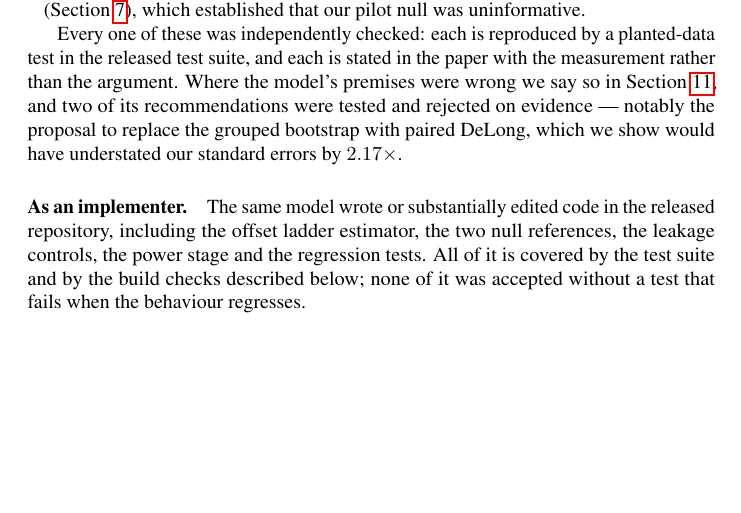
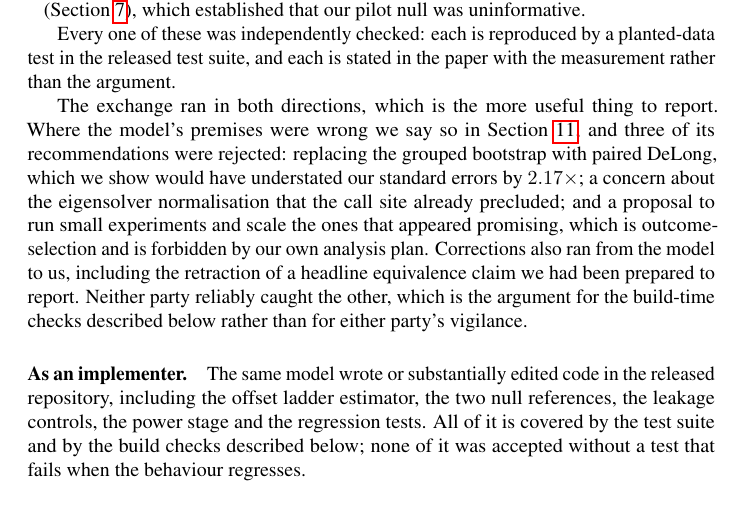
Before and after one commit to kcap02/Internal_LLM_as_Judge, a LaTeX paper (paper/main.tex, which reads paper/ai_use.tex): part of page 10 of 11, cut so that both start at the same text, the shorter picture padded with empty space. Compiled offline with pdfLaTeX; a LaTeX package or settings file that is missing is left out; a missing bibliography style is replaced by a similar one.

Commit message:
Record the provenance of the strategy 9.1 forbids
Section 9.1 now states that pilot-and-scale was proposed by the methodological
reviewer, roughly two weeks into building an apparatus whose purpose is to
prevent outcome-selection, and rejected. A prohibition with anonymous
provenance reads as a rule someone thought up; one that records the auditing
party proposing the failure mode is evidence that the discipline has to be
structural rather than maintained as a habit by whoever is paying attention.

The AI-use disclosure is corrected in the same direction. It previously
reported that two of the model's recommendations were rejected; it is three,
and the exchange ran both ways. Rejected: the paired-DeLong substitution, which
would have understated our standard errors by 2.17x; a concern about the
eigensolver normalisation the call site already precluded; and pilot-and-scale.
Corrections also ran from the model to us, including the retraction of a
headline equivalence claim we had been prepared to report. Neither party
reliably caught the other, which is the argument for build-time checks rather
than for either party's vigilance.

Not added to the errata table. That table lists failures that entered the
analysis; this one was rejected before implementation, and listing it would
overstate what happened.

Build: 10 pages, zero LaTeX errors. check_macros still BLOCKS on the two
main-panel macros.

Co-Authored-By: Claude Opus 5 (1M context) <noreply@anthropic.com>

```diff
--- a/paper/ai_use.tex
+++ b/paper/ai_use.tex
@@ -35,10 +35,16 @@ raised in that exchange and then verified by us in code:
 
 Every one of these was independently checked: each is reproduced by a planted-data test in the
 released test suite, and each is stated in the paper with the measurement rather than the argument.
-Where the model's premises were wrong we say so in \cref{sec:corrections}, and two of its
-recommendations were tested and rejected on evidence --- notably the proposal to replace the grouped
-bootstrap with paired DeLong, which we show would have understated our standard errors by
-$\DelongRatioClustered{}\times$.
+
+The exchange ran in both directions, which is the more useful thing to report. Where the model's
+premises were wrong we say so in \cref{sec:corrections}, and three of its recommendations were
+rejected: replacing the grouped bootstrap with paired DeLong, which we show would have understated
+our standard errors by $\DelongRatioClustered{}\times$; a concern about the eigensolver
+normalisation that the call site already precluded; and a proposal to run small experiments and
+scale the ones that appeared promising, which is outcome-selection and is forbidden by our own
+analysis plan. Corrections also ran from the model to us, including the retraction of a headline
+equivalence claim we had been prepared to report. Neither party reliably caught the other, which is
+the argument for the build-time checks described below rather than for either party's vigilance.
 
 \paragraph{As an implementer.} The same model wrote or substantially edited code in the released
 repository, including the offset ladder estimator, the two null references, the leakage controls,
```
Also changed, not shown: paper/PREREGISTRATION.md (+8 -0 lines).
